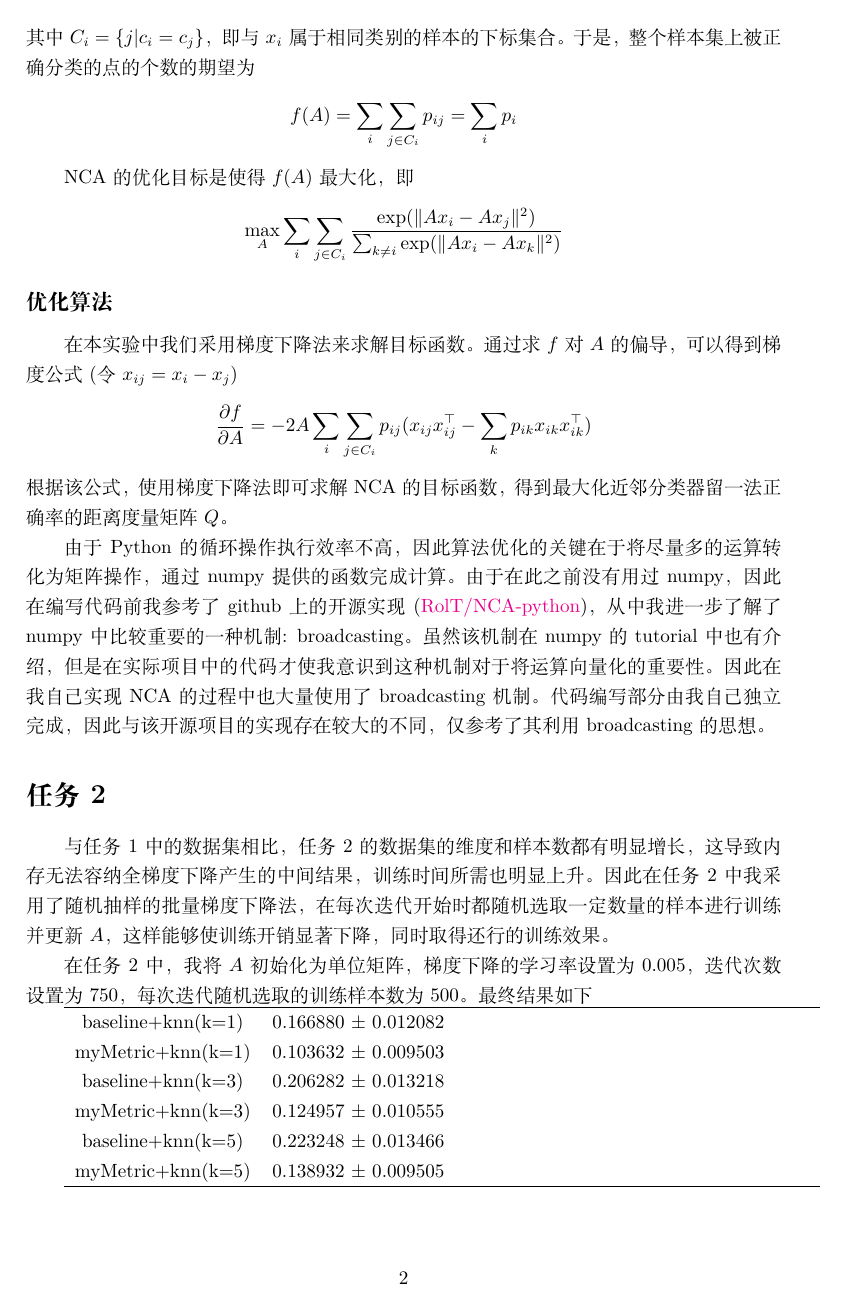
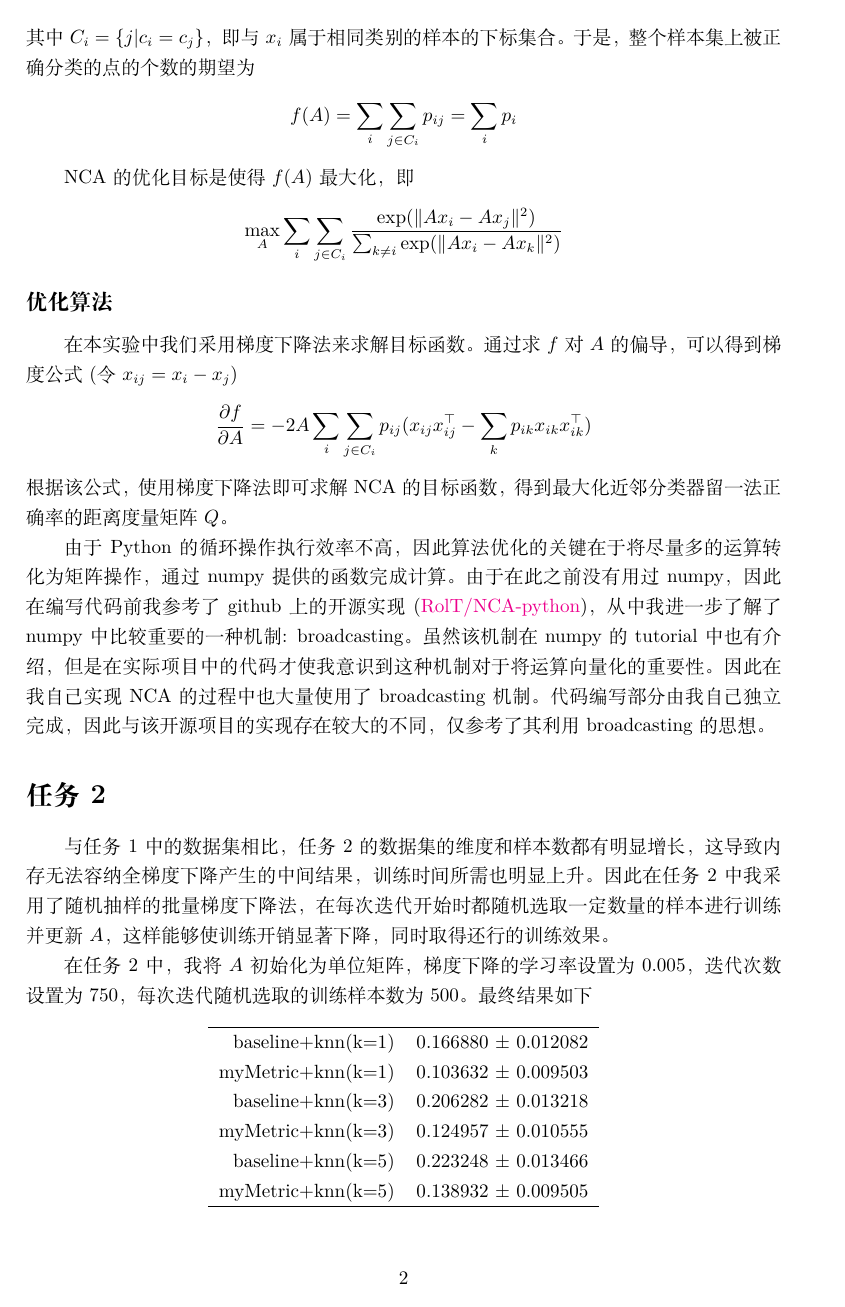
Before and after one commit to FujiZ/aml-lab, a LaTeX document (ReadMe.tex): page 2 of 3. The pictures show the PDF file ReadMe.pdf that the author committed with the source.

Commit message:
update readme

```diff
--- a/ReadMe.tex
+++ b/ReadMe.tex
@@ -115,7 +115,9 @@ NCA的优化目标是使得$f(A)$最大化，即
 迭代次数设置为750，
 每次迭代随机选取的训练样本数为500。最终结果如下
 
-\begin{tabularx}{\textwidth}{c X}
+\begin{table}[htbp]
+  \centering
+  \begin{tabular}{rr}
 	\hline
 	baseline+knn(k=1) & 0.166880 ± 0.012082 \\
 	myMetric+knn(k=1) & 0.103632 ± 0.009503 \\
@@ -124,7 +126,8 @@ myMetric+knn(k=3) & 0.124957 ± 0.010555 \\
 	baseline+knn(k=5) & 0.223248 ± 0.013466 \\
 	myMetric+knn(k=5) & 0.138932 ± 0.009505 \\
 	\hline
-\end{tabularx}
+  \end{tabular}
+\end{table}
 
 \nocite{*}
 \bibliography{ReadMe}
```
Also changed, not shown: ReadMe.bbl (deleted), ReadMe.pdf, 4 other files. Lines whose indentation alone changed are shown as unchanged.
